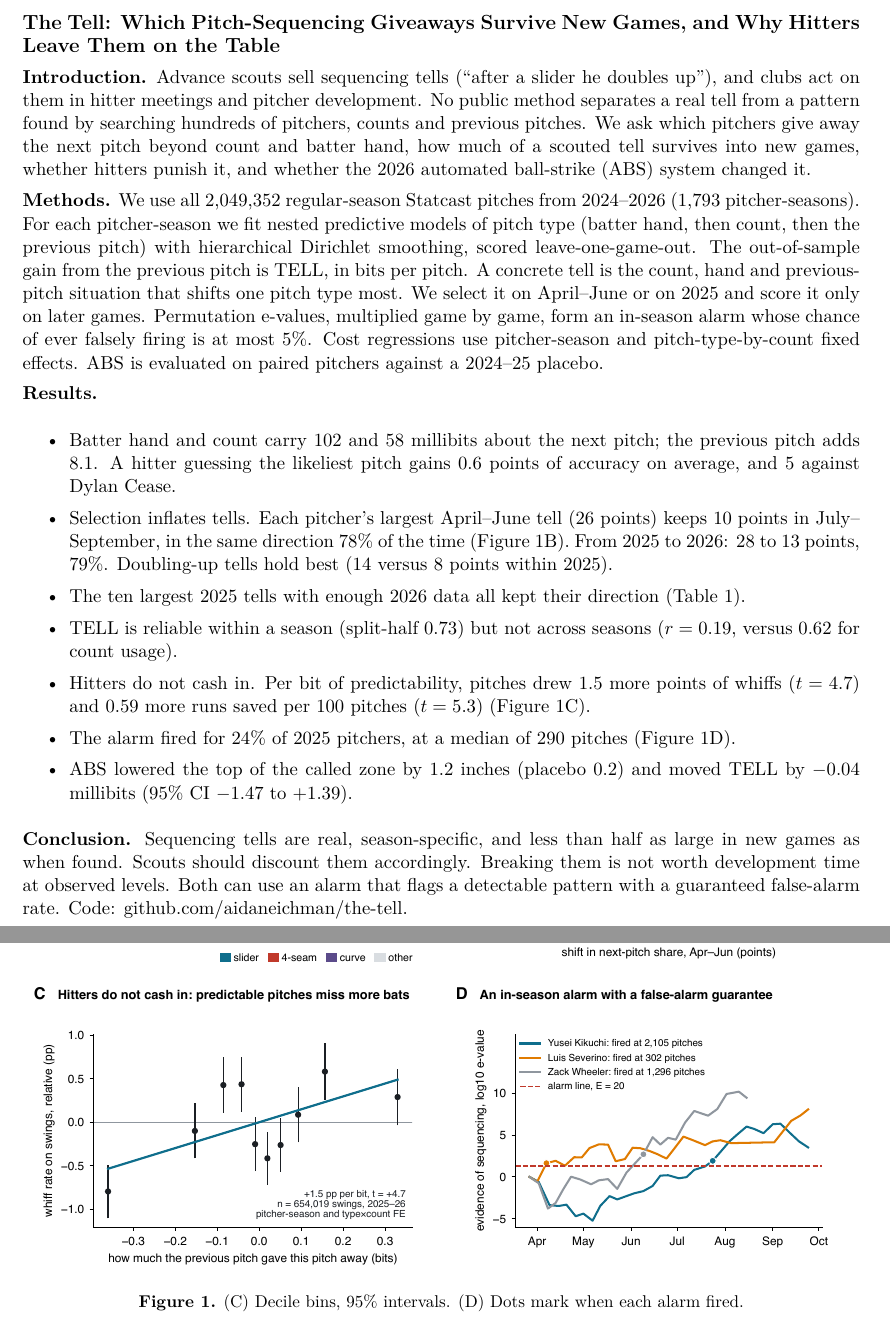
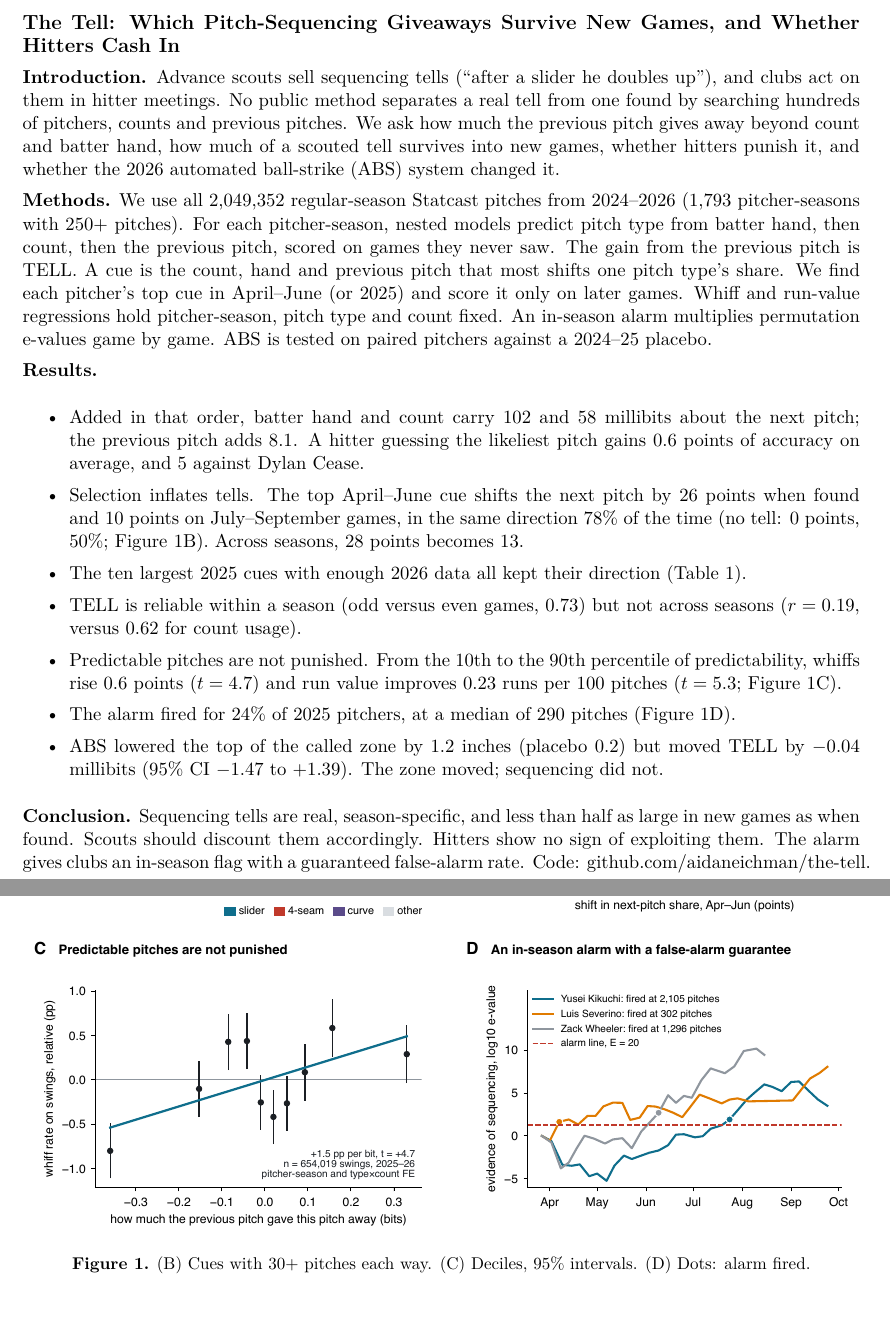
Before and after one commit to aidaneichman/the-tell, a LaTeX document (abstract.tex): two parts of pages 1 and 2 of 2, joined at a grey line, cut so that both start at the same text. Compiled offline with pdfLaTeX.

Commit message:
Abstract revision: cue terminology, percentile effects, benchmarks, figure labels

```diff
--- a/abstract.tex
+++ b/abstract.tex
@@ -3,45 +3,46 @@
 \usepackage{booktabs}\usepackage{amsmath}\usepackage[font=small,labelfont=bf]{caption}
 \setlength{\parindent}{0pt}\setlength{\parskip}{0.42em}\pagestyle{empty}
 \begin{document}
-{\large\bfseries The Tell: Which Pitch-Sequencing Giveaways Survive New Games, and Why Hitters Leave Them on the Table}
+{\large\bfseries The Tell: Which Pitch-Sequencing Giveaways Survive New Games, and Whether Hitters Cash In}
 
 \textbf{Introduction.} Advance scouts sell sequencing tells (``after a slider he doubles up''),
-and clubs act on them in hitter meetings and pitcher development. No public method separates a real
-tell from a pattern found by searching hundreds of pitchers, counts and previous pitches. We ask which pitchers give away the next pitch beyond count and batter hand, how much of a
-scouted tell survives into new games, whether hitters punish it, and whether the 2026 automated
-ball-strike (ABS) system changed it.
+and clubs act on them in hitter meetings. No public method separates a real
+tell from one found by searching hundreds of pitchers, counts and previous pitches. We ask how much
+the previous pitch gives away beyond count and batter hand, how much of a scouted tell survives into
+new games, whether hitters punish it, and whether the 2026 automated ball-strike (ABS) system
+changed it.
 
 \textbf{Methods.} We use all 2,049,352 regular-season Statcast pitches from 2024--2026 (1,793
-pitcher-seasons). For each pitcher-season we fit nested predictive models of pitch type (batter
-hand, then count, then the previous pitch) with hierarchical Dirichlet smoothing, scored
-leave-one-game-out. The out-of-sample gain from the previous pitch is TELL, in bits per pitch. A
-concrete tell is the count, hand and previous-pitch situation that shifts one pitch type most. We
-select it on April--June or on 2025 and score it only on later games. Permutation e-values,
-multiplied game by game, form an in-season alarm whose chance of ever falsely firing is at most 5\%.
-Cost regressions use pitcher-season and pitch-type-by-count fixed effects. ABS is evaluated on
-paired pitchers against a 2024--25 placebo.
+pitcher-seasons with 250+ pitches). For each pitcher-season, nested models predict pitch type from
+batter hand, then count, then the previous pitch, scored on games they never saw. The gain from the
+previous pitch is TELL. A cue is the count, hand and previous pitch that most shifts one pitch
+type's share. We find each pitcher's top cue in April--June (or 2025) and score it only on later
+games. Whiff and run-value regressions hold pitcher-season, pitch type and count fixed. An in-season
+alarm multiplies permutation e-values game by game. ABS is tested on paired pitchers against a
+2024--25 placebo.
 
 \textbf{Results.}
 \begin{itemize}\setlength{\itemsep}{0.05em}\setlength{\topsep}{0.1em}
-\item Batter hand and count carry 102 and 58 millibits about the next pitch; the previous pitch adds
-8.1. A hitter guessing the likeliest pitch gains 0.6 points of accuracy on average, and 5 against
-Dylan Cease.
-\item Selection inflates tells. Each pitcher's largest April--June tell (26 points) keeps 10 points
-in July--September, in the same direction 78\% of the time (Figure 1B). From 2025 to 2026: 28 to 13
-points, 79\%. Doubling-up tells hold best (14 versus 8 points within 2025).
-\item The ten largest 2025 tells with enough 2026 data all kept their direction (Table 1).
-\item TELL is reliable within a season (split-half 0.73) but not across seasons ($r = 0.19$, versus
-0.62 for count usage).
-\item Hitters do not cash in. Per bit of predictability, pitches drew 1.5 more points of whiffs
-($t = 4.7$) and 0.59 more runs saved per 100 pitches ($t = 5.3$) (Figure 1C).
+\item Added in that order, batter hand and count carry 102 and 58 millibits about the next pitch;
+the previous pitch adds 8.1. A hitter guessing the likeliest pitch gains 0.6 points of accuracy on
+average, and 5 against Dylan Cease.
+\item Selection inflates tells. The top April--June cue shifts the next pitch by 26 points when found
+and 10 points on July--September games, in the same direction 78\% of the time (no tell: 0 points,
+50\%; Figure 1B). Across seasons, 28 points becomes 13.
+\item The ten largest 2025 cues with enough 2026 data all kept their direction (Table 1).
+\item TELL is reliable within a season (odd versus even games, 0.73) but not across seasons
+($r = 0.19$, versus 0.62 for count usage).
+\item Predictable pitches are not punished. From the 10th to the 90th percentile of predictability,
+whiffs rise 0.6 points ($t = 4.7$) and run value improves 0.23 runs per 100 pitches ($t = 5.3$;
+Figure 1C).
 \item The alarm fired for 24\% of 2025 pitchers, at a median of 290 pitches (Figure 1D).
-\item ABS lowered the top of the called zone by 1.2 inches (placebo 0.2) and moved TELL by
-$-0.04$ millibits (95\% CI $-1.47$ to $+1.39$).
+\item ABS lowered the top of the called zone by 1.2 inches (placebo 0.2) but moved TELL by
+$-0.04$ millibits (95\% CI $-1.47$ to $+1.39$). The zone moved; sequencing did not.
 \end{itemize}
 
 \textbf{Conclusion.} Sequencing tells are real, season-specific, and less than half as large in new
-games as when found. Scouts should discount them accordingly. Breaking them is not worth development time at
-observed levels. Both can use an alarm that flags a detectable
-pattern with a guaranteed false-alarm rate. Code: github.com/aidaneichman/the-tell.
+games as when found. Scouts should discount them accordingly. Hitters show no sign of exploiting
+them. The alarm gives clubs an in-season flag with a guaranteed false-alarm rate.
+Code: \mbox{github.com/aidaneichman/the-tell}.
 
 \begin{table}[h]\centering\small
@@ -64,7 +65,7 @@ Dustin May & 1-2 vs LHB, after sweeper & sweeper & 31 vs 68 & 19 vs 42 \\
 \end{tabular}\end{table}
 
 \begin{figure}[h]\centering\includegraphics[width=\textwidth]{fig_abstract.pdf}
-\caption*{\textbf{Figure 1.} (C) Decile bins, 95\% intervals. (D) Dots mark when each alarm
+\caption*{\textbf{Figure 1.} (B) Cues with 30+ pitches each way. (C) Deciles, 95\% intervals. (D) Dots: alarm
 fired.}
 \end{figure}
 \end{document}
```
Also changed, not shown: abstract.pdf, fig_abstract.pdf, fig_abstract.png, abstract.tex (2 more changed lines), 1 other file.
